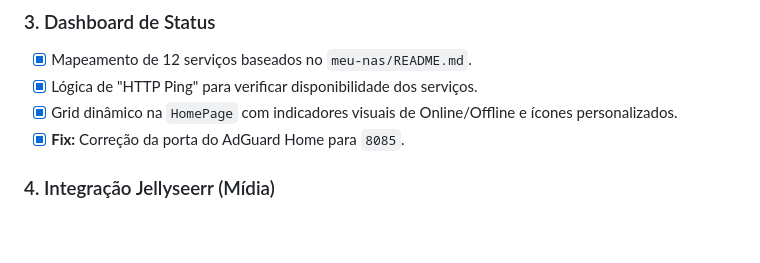
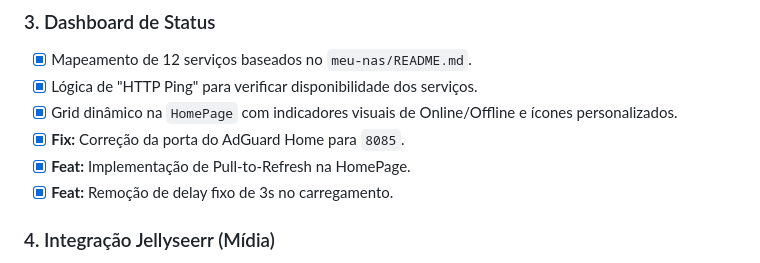
Before and after one commit to bsteinmacher/nas-home, a Markdown page: PLAN.md, the part around the change. Drawn GitHub-style; blank space fills up the shorter version.

Commit message:
docs: update PLAN.md with pull-to-refresh and delay removal

```diff
--- a/PLAN.md
+++ b/PLAN.md
@@ -47,6 +47,8 @@ Utilizamos **Clean Architecture** para garantir testabilidade e escalabilidade:
 - [x] Lógica de "HTTP Ping" para verificar disponibilidade dos serviços.
 - [x] Grid dinâmico na `HomePage` com indicadores visuais de Online/Offline e ícones personalizados.
 - [x] **Fix:** Correção da porta do AdGuard Home para `8085`.
+- [x] **Feat:** Implementação de Pull-to-Refresh na HomePage.
+- [x] **Feat:** Remoção de delay fixo de 3s no carregamento.
 
 ### 4. Integração Jellyseerr (Mídia)
 - [x] Mapeamento da API Jellyseerr (Search, Trending, Request).
```
